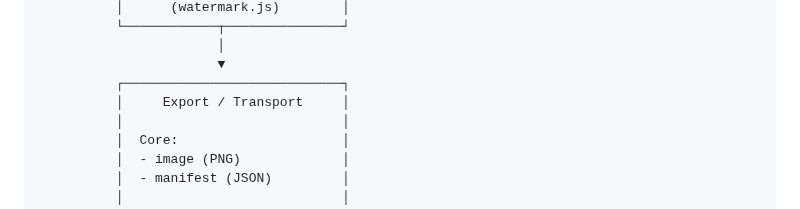
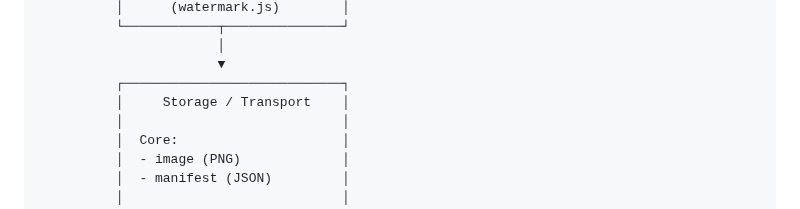
Before and after one commit to surachno/aem-protocol, a Markdown page: README.md, the part around the change. Rendered like a GitHub page.

```diff
--- a/README.md
+++ b/README.md
@@ -77,7 +77,7 @@ AEM uses a simple, visible system:
                        │
                        ▼
           ┌────────────────────────────┐
-          │     Export / Transport     │
+          │     Storage / Transport    │
           │                            │
           │  Core:                     │
           │  - image (PNG)             │
```
